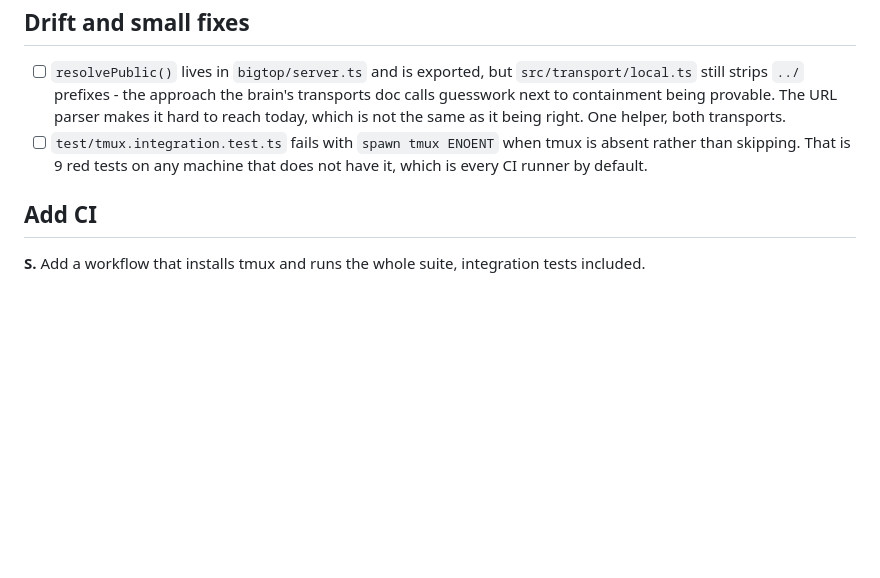
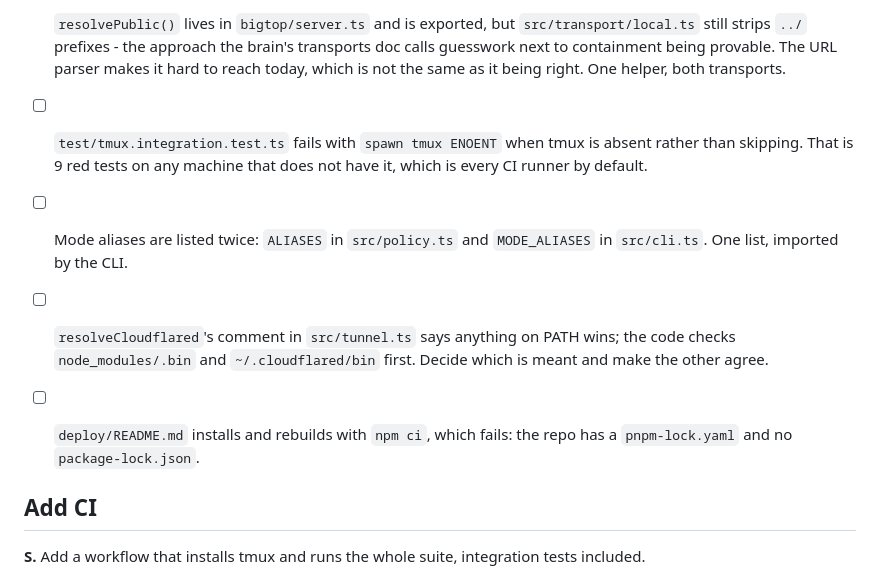
Before and after one commit to Arzaroth/c2c-conv, a Markdown page: TODO.md, the part around the change. GitHub-like rendering; blank space fills up the shorter version.

Commit message:
[master] docs(todo): three drifts the brain audit found in the code
Mode aliases listed twice, resolveCloudflared's comment disagreeing with its order, and deploy/README.md rebuilding with npm ci in a pnpm repo.

Co-Authored-By: Claude Opus 5.5 <noreply@anthropic.com>

```diff
--- a/TODO.md
+++ b/TODO.md
@@ -22,6 +22,14 @@ open-work list of its own, so there is one of it rather than two.
 - [ ] `test/tmux.integration.test.ts` fails with `spawn tmux ENOENT` when tmux
       is absent rather than skipping. That is 9 red tests on any machine that
       does not have it, which is every CI runner by default.
+
+- [ ] Mode aliases are listed twice: `ALIASES` in `src/policy.ts` and
+      `MODE_ALIASES` in `src/cli.ts`. One list, imported by the CLI.
+- [ ] `resolveCloudflared`'s comment in `src/tunnel.ts` says anything on PATH
+      wins; the code checks `node_modules/.bin` and `~/.cloudflared/bin` first.
+      Decide which is meant and make the other agree.
+- [ ] `deploy/README.md` installs and rebuilds with `npm ci`, which fails: the
+      repo has a `pnpm-lock.yaml` and no `package-lock.json`.
 
 ## Add CI
 
```
